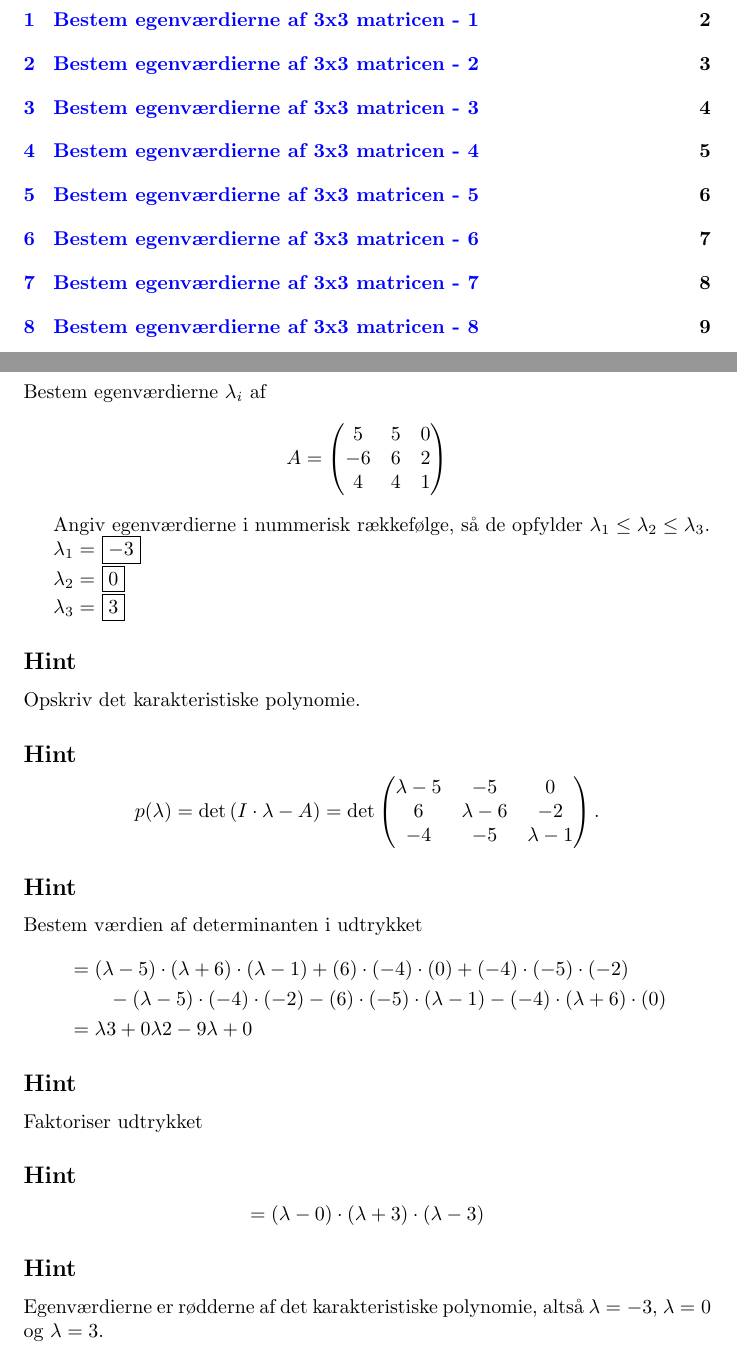
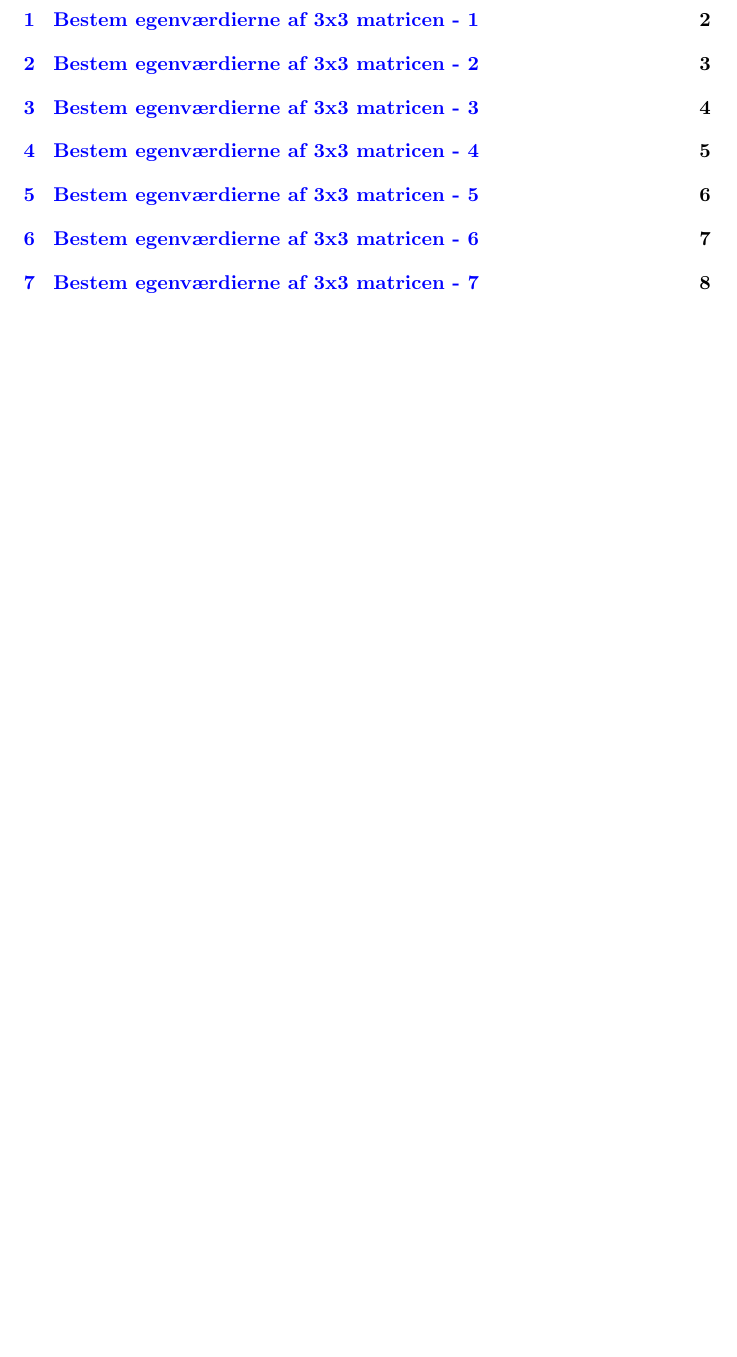
Before and after one commit to henrikmidtiby/math-exercises, a LaTeX document (linearalgebra/08eigenvalues.tex): two parts of pages 1 and 9 of 9 before the commit and part of page 1 of 8 after it, the two joined at a grey line, cut so that both start at the same text, the shorter picture padded with empty space. Compiled offline with pdfLaTeX.

Commit message:
Fjerne en fejl i en opgave

```diff
--- a/linearalgebra/08eigenvalues.tex
+++ b/linearalgebra/08eigenvalues.tex
@@ -401,59 +401,4 @@ $\lambda=-3$, $\lambda=-1$ og $\lambda=1$.
 
 
 
-\begin{exercise}{Bestem egenværdierne af 3x3 matricen - 8}
-
-Bestem egenværdierne $\lambda_i$ af
-\[
-A=\begin{pmatrix}
-5 & 5 & 0 \\
--6 & 6 & 2 \\
-4 & 4 & 1
-\end{pmatrix}
-\]
-
-Angiv egenværdierne i nummerisk rækkefølge, så de
-opfylder $\lambda_1 \le \lambda_2 \le \lambda_3$.
-
-$\lambda_1 = $ \answerbox{-3}
-
-$\lambda_2 = $ \answerbox{0}
-
-$\lambda_3 = $ \answerbox{3}
-
-\hint
-Opskriv det karakteristiske polynomie.
-
-\hint
-\[
-p(\lambda)=\det\left(I \cdot \lambda - A \right)=\det\begin{pmatrix}
-\lambda - 5 & -5 & 0 \\
-6 & \lambda - 6 & -2 \\
--4 & -5 & \lambda-1
-\end{pmatrix}.
-\]
-
-\hint
-Bestem værdien af determinanten i udtrykket
-\begin{align*}
-&=(\lambda-5) \cdot (\lambda+6) \cdot (\lambda-1)+(6) \cdot (-4) \cdot (0)+(-4) \cdot (-5) \cdot (-2) \\
-& \qquad -(\lambda-5) \cdot (-4) \cdot (-2)-(6) \cdot (-5) \cdot (\lambda-1)-(-4) \cdot (\lambda+6) \cdot (0) \\
-&=\lambda3+0\lambda2-9\lambda+0
-\end{align*}
-
-\hint
-Faktoriser udtrykket
-
-\hint
-\[
-=(\lambda-0) \cdot (\lambda+3) \cdot (\lambda-3)
-\]
-
-\hint
-Egenværdierne er rødderne af det karakteristiske polynomie,
-altså
-$\lambda=-3$, $\lambda=0$ og $\lambda=3$.
-
-\end{exercise}
-
 \end{document}
```
Also changed, not shown: linearalgebra/08eigenvalues.tex (2 more changed lines).
